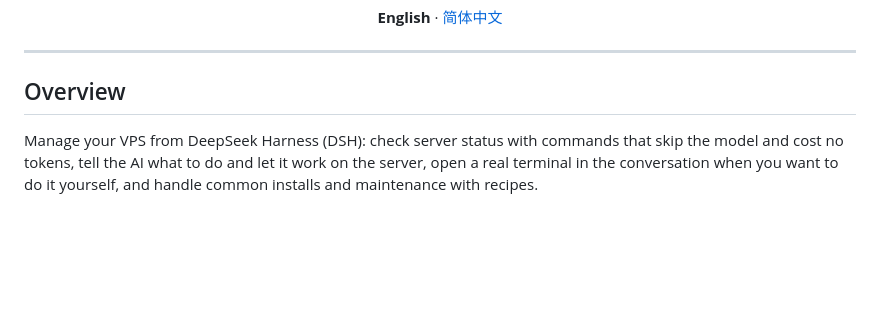
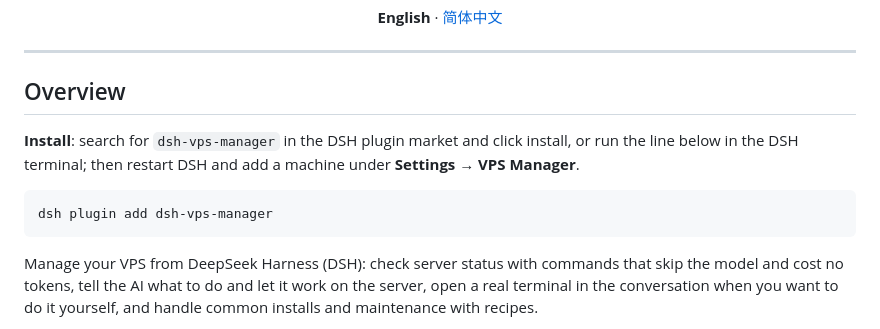
Before and after one commit to AIcivilization/dsh-vps-manager, a Markdown page: README.md, the part around the change. Rendered like a GitHub page; blank space fills up the shorter version.

Commit message:
README：简介最前面加上安装方法
Co-Authored-By: Claude Opus 5 <noreply@anthropic.com>

````diff
--- a/README.md
+++ b/README.md
@@ -28,6 +28,12 @@
 ---
 
 ## Overview
+
+**Install**: search for `dsh-vps-manager` in the DSH plugin market and click install, or run the line below in the DSH terminal; then restart DSH and add a machine under **Settings → VPS Manager**.
+
+```bash
+dsh plugin add dsh-vps-manager
+```
 
 Manage your VPS from DeepSeek Harness (DSH): check server status with commands that skip the model and cost no tokens, tell the AI what to do and let it work on the server, open a real terminal in the conversation when you want to do it yourself, and handle common installs and maintenance with recipes.
 
````
Also changed, not shown: README.zh-CN.md (+6 -0 lines).
